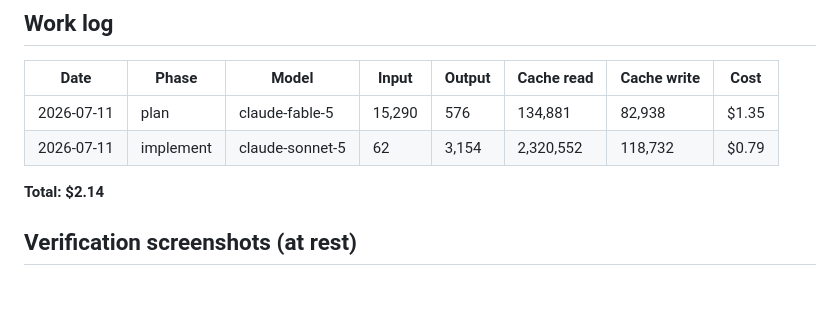
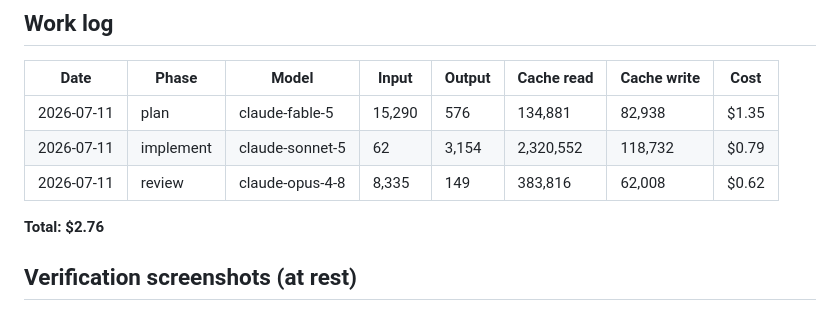
Before and after one commit to brennanMKE/PixelArtGallery, a Markdown page: issues/0072.md, the part around the change. Rendered like a GitHub page.

Commit message:
#0072 Work log: claude-opus-4-8 review, 454,308 tokens, $0.62

```diff
--- a/issues/0072.md
+++ b/issues/0072.md
@@ -245,8 +245,9 @@ Testing: mostly visual/non-unit-testable; keep any new pure logic (e.g. a header
 |---|---|---|---|---|---|---|---|
 | 2026-07-11 | plan | claude-fable-5 | 15,290 | 576 | 134,881 | 82,938 | $1.35 |
 | 2026-07-11 | implement | claude-sonnet-5 | 62 | 3,154 | 2,320,552 | 118,732 | $0.79 |
+| 2026-07-11 | review | claude-opus-4-8 | 8,335 | 149 | 383,816 | 62,008 | $0.62 |
 
-**Total: $2.14**
+**Total: $2.76**
 
 ## Verification screenshots (at rest)
 
```
